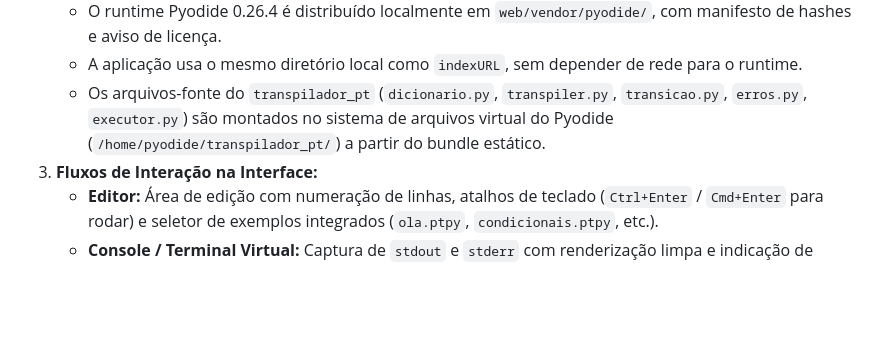
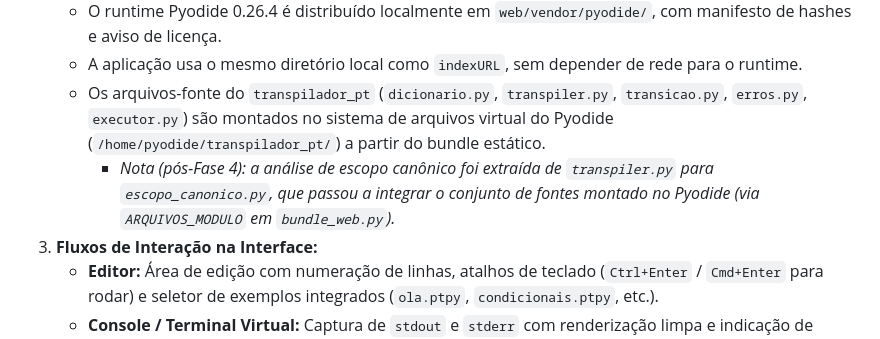
Before and after one commit to andermoreira/portupy, a Markdown page: adr/004-arquitetura-playground-web-client-side-pyodide.md, the part around the change. Rendered like a GitHub page; blank space fills up the shorter version.

```diff
--- a/adr/004-arquitetura-playground-web-client-side-pyodide.md
+++ b/adr/004-arquitetura-playground-web-client-side-pyodide.md
@@ -43,6 +43,7 @@ Adotamos a **Alternativa B (Playground 100% Client-Side com Pyodide)**:
    - O runtime Pyodide 0.26.4 é distribuído localmente em `web/vendor/pyodide/`, com manifesto de hashes e aviso de licença.
    - A aplicação usa o mesmo diretório local como `indexURL`, sem depender de rede para o runtime.
    - Os arquivos-fonte do `transpilador_pt` (`dicionario.py`, `transpiler.py`, `transicao.py`, `erros.py`, `executor.py`) são montados no sistema de arquivos virtual do Pyodide (`/home/pyodide/transpilador_pt/`) a partir do bundle estático.
+     - _Nota (pós-Fase 4): a análise de escopo canônico foi extraída de `transpiler.py` para `escopo_canonico.py`, que passou a integrar o conjunto de fontes montado no Pyodide (via `ARQUIVOS_MODULO` em `bundle_web.py`)._
 3. **Fluxos de Interação na Interface:**
    - **Editor:** Área de edição com numeração de linhas, atalhos de teclado (`Ctrl+Enter` / `Cmd+Enter` para rodar) e seletor de exemplos integrados (`ola.ptpy`, `condicionais.ptpy`, etc.).
    - **Console / Terminal Virtual:** Captura de `stdout` e `stderr` com renderização limpa e indicação de status de execução.
```
Also changed, not shown: README.md (+2 -1 lines).
